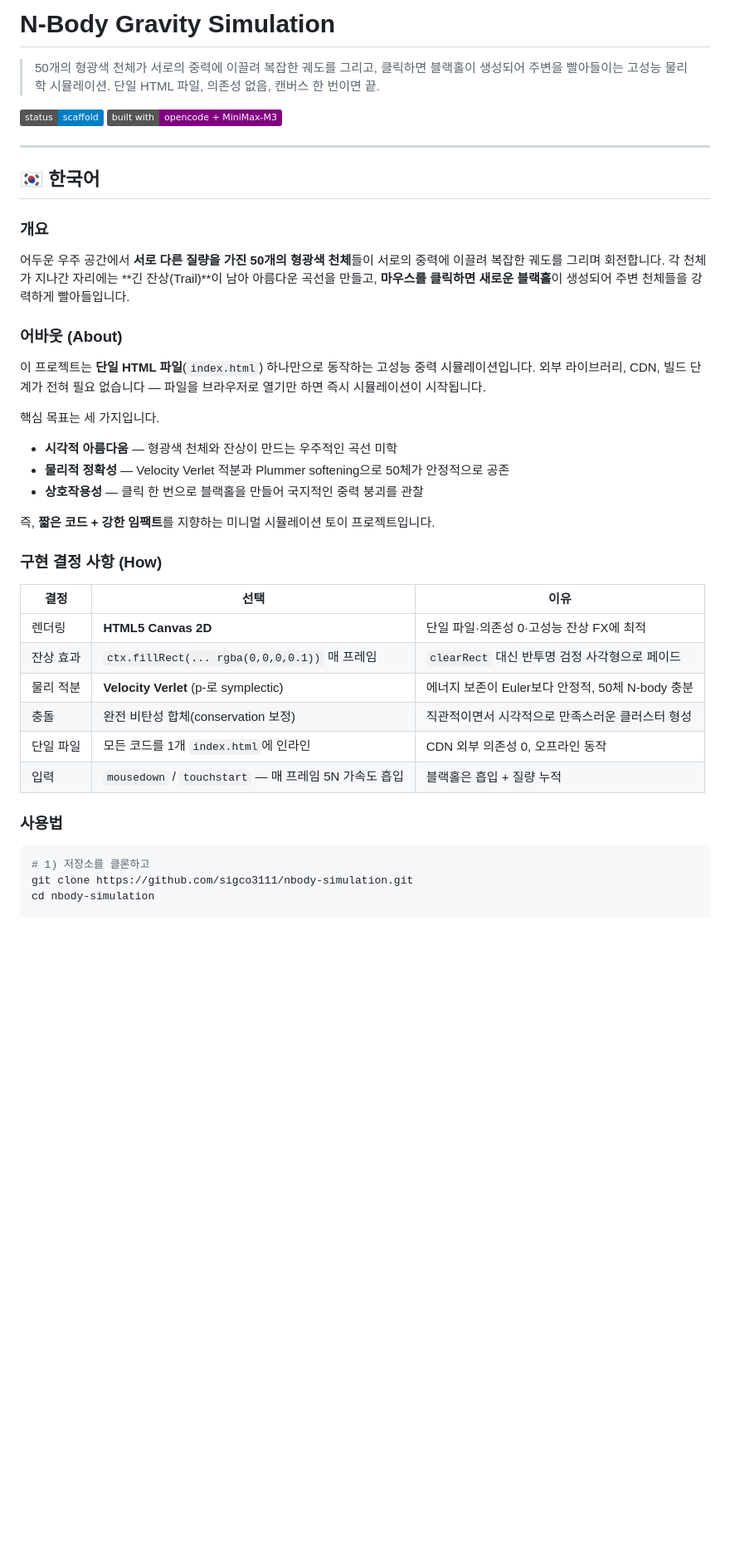
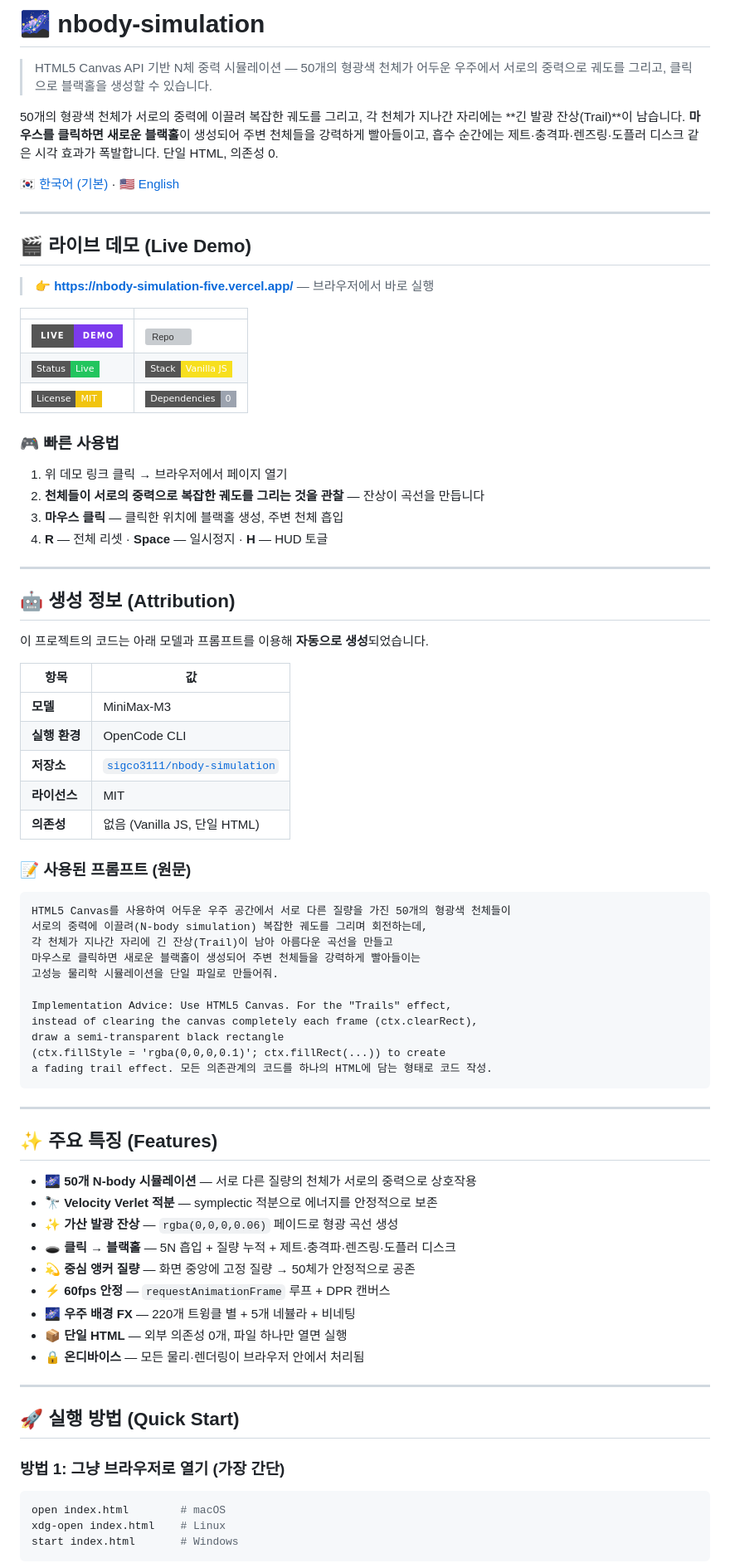
Before and after one commit to sigco3111/nbody-simulation, a Markdown page: README.md, the part around one of its changes. Shown at 83% size. Drawn GitHub-style; badges without logos; blank space fills up the shorter version; grey boxes are pictures that could not be loaded.

Commit message:
docs: live deployment status + bilingual readme (neon-fluid format)

````diff
--- a/README.md
+++ b/README.md
@@ -1,51 +1,81 @@
-# N-Body Gravity Simulation
+# 🌌 nbody-simulation
 
-> 50개의 형광색 천체가 서로의 중력에 이끌려 복잡한 궤도를 그리고, 클릭하면 블랙홀이 생성되어 주변을 빨아들이는 고성능 물리학 시뮬레이션.
-> 단일 HTML 파일, 의존성 없음, 캔버스 한 번이면 끝.
+> HTML5 Canvas API 기반 N체 중력 시뮬레이션 — 50개의 형광색 천체가 어두운 우주에서 서로의 중력으로 궤도를 그리고, 클릭으로 블랙홀을 생성할 수 있습니다.
 
-![status](https://img.shields.io/badge/status-scaffold-blue)
-![model](https://img.shields.io/badge/built%20with-opencode%20%2B%20MiniMax--M3-purple)
+50개의 형광색 천체가 서로의 중력에 이끌려 복잡한 궤도를 그리고, 각 천체가 지나간 자리에는 **긴 발광 잔상(Trail)**이 남습니다. **마우스를 클릭하면 새로운 블랙홀**이 생성되어 주변 천체들을 강력하게 빨아들이고, 흡수 순간에는 제트·충격파·렌즈링·도플러 디스크 같은 시각 효과가 폭발합니다. 단일 HTML, 의존성 0.
+
+[🇰🇷 한국어 (기본)](#) · [🇺🇸 English](#-english)
 
 ---
 
-## 🇰🇷 한국어
+## 🎬 라이브 데모 (Live Demo)
 
-### 개요
+> **👉 [https://nbody-simulation-five.vercel.app/](https://nbody-simulation-five.vercel.app/)** — 브라우저에서 바로 실행
 
-어두운 우주 공간에서 **서로 다른 질량을 가진 50개의 형광색 천체**들이 서로의 중력에 이끌려
-복잡한 궤도를 그리며 회전합니다. 각 천체가 지나간 자리에는 **긴 잔상(Trail)**이 남아
-아름다운 곡선을 만들고, **마우스를 클릭하면 새로운 블랙홀**이 생성되어 주변 천체들을
-강력하게 빨아들입니다.
+| | |
+|---|---|
+| ![Demo](https://img.shields.io/badge/Live-Demo-7C3AED?style=for-the-badge&logo=vercel&logoColor=white) | [![Repo](https://img.shields.io/badge/GitHub-sigco3111%2Fnbody--simulation-181717?style=for-the-badge&logo=github&logoColor=white)](https://github.com/sigco3111/nbody-simulation) |
+| ![Status](https://img.shields.io/badge/Status-Live-22C55E?style=flat-square) | ![Stack](https://img.shields.io/badge/Stack-Vanilla_JS-F7DF1E?style=flat-square&logo=javascript&logoColor=black) |
+| ![License](https://img.shields.io/badge/License-MIT-F1C40F?style=flat-square) | ![Deps](https://img.shields.io/badge/Dependencies-0-9CA3AF?style=flat-square) |
 
-### 어바웃 (About)
+### 🎮 빠른 사용법
+1. 위 데모 링크 클릭 → 브라우저에서 페이지 열기
+2. **천체들이 서로의 중력으로 복잡한 궤도를 그리는 것을 관찰** — 잔상이 곡선을 만듭니다
+3. **마우스 클릭** — 클릭한 위치에 블랙홀 생성, 주변 천체 흡입
+4. **R** — 전체 리셋 · **Space** — 일시정지 · **H** — HUD 토글
 
-이 프로젝트는 **단일 HTML 파일**(`index.html`) 하나만으로 동작하는 고성능 중력 시뮬레이션입니다.
-외부 라이브러리, CDN, 빌드 단계가 전혀 필요 없습니다 — 파일을 브라우저로 열기만 하면
-즉시 시뮬레이션이 시작됩니다.
+---
 
-핵심 목표는 세 가지입니다.
+## 🤖 생성 정보 (Attribution)
 
-- **시각적 아름다움** — 형광색 천체와 잔상이 만드는 우주적인 곡선 미학
-- **물리적 정확성** — Velocity Verlet 적분과 Plummer softening으로 50체가 안정적으로 공존
-- **상호작용성** — 클릭 한 번으로 블랙홀을 만들어 국지적인 중력 붕괴를 관찰
+이 프로젝트의 코드는 아래 모델과 프롬프트를 이용해 **자동으로 생성**되었습니다.
 
-즉, **짧은 코드 + 강한 임팩트**를 지향하는 미니멀 시뮬레이션 토이 프로젝트입니다.
+| 항목 | 값 |
+|---|---|
+| **모델** | MiniMax-M3 |
+| **실행 환경** | OpenCode CLI |
+| **저장소** | [`sigco3111/nbody-simulation`](https://github.com/sigco3111/nbody-simulation) |
+| **라이선스** | MIT |
+| **의존성** | 없음 (Vanilla JS, 단일 HTML) |
 
-### 구현 결정 사항 (How)
+### 📝 사용된 프롬프트 (원문)
 
-| 결정 | 선택 | 이유 |
-| --- | --- | --- |
-| 렌더링 | **HTML5 Canvas 2D** | 단일 파일·의존성 0·고성능 잔상 FX에 최적 |
-| 잔상 효과 | `ctx.fillRect(... rgba(0,0,0,0.1))` 매 프레임 | `clearRect` 대신 반투명 검정 사각형으로 페이드 |
-| 물리 적분 | **Velocity Verlet** (p-로 symplectic) | 에너지 보존이 Euler보다 안정적, 50체 N-body 충분 |
-| 충돌 | 완전 비탄성 합체(conservation 보정) | 직관적이면서 시각적으로 만족스러운 클러스터 형성 |
-| 단일 파일 | 모든 코드를 1개 `index.html`에 인라인 | CDN 외부 의존성 0, 오프라인 동작 |
-| 입력 | `mousedown` / `touchstart` — 매 프레임 5N 가속도 흡입 | 블랙홀은 흡입 + 질량 누적 |
+```
+HTML5 Canvas를 사용하여 어두운 우주 공간에서 서로 다른 질량을 가진 50개의 형광색 천체들이
+서로의 중력에 이끌려(N-body simulation) 복잡한 궤도를 그리며 회전하는데,
+각 천체가 지나간 자리에 긴 잔상(Trail)이 남아 아름다운 곡선을 만들고
+마우스로 클릭하면 새로운 블랙홀이 생성되어 주변 천체들을 강력하게 빨아들이는
+고성능 물리학 시뮬레이션을 단일 파일로 만들어줘.
 
-### 사용법
+Implementation Advice: Use HTML5 Canvas. For the "Trails" effect,
+instead of clearing the canvas completely each frame (ctx.clearRect),
+draw a semi-transparent black rectangle
+(ctx.fillStyle = 'rgba(0,0,0,0.1)'; ctx.fillRect(...)) to create
+a fading trail effect. 모든 의존관계의 코드를 하나의 HTML에 담는 형태로 코드 작성.
+```
 
+---
+
+## ✨ 주요 특징 (Features)
+
+- 🌌 **50개 N-body 시뮬레이션** — 서로 다른 질량의 천체가 서로의 중력으로 상호작용
+- 🔭 **Velocity Verlet 적분** — symplectic 적분으로 에너지를 안정적으로 보존
+- ✨ **가산 발광 잔상** — `rgba(0,0,0,0.06)` 페이드로 형광 곡선 생성
+- 🕳️ **클릭 → 블랙홀** — 5N 흡입 + 질량 누적 + 제트·충격파·렌즈링·도플러 디스크
+- 💫 **중심 앵커 질량** — 화면 중앙에 고정 질량 → 50체가 안정적으로 공존
+- ⚡ **60fps 안정** — `requestAnimationFrame` 루프 + DPR 캔버스
+- 🌌 **우주 배경 FX** — 220개 트윙클 별 + 5개 네뷸라 + 비네팅
+- 📦 **단일 HTML** — 외부 의존성 0개, 파일 하나만 열면 실행
+- 🔒 **온디바이스** — 모든 물리·렌더링이 브라우저 안에서 처리됨
+
+---
+
+## 🚀 실행 방법 (Quick Start)
+
+### 방법 1: 그냥 브라우저로 열기 (가장 간단)
 ```bash
-# 1) 저장소를 클론하고
-git clone https://github.com/sigco3111/nbody-simulation.git
-cd nbody-simulation
+open index.html        # macOS
+xdg-open index.html    # Linux
+start index.html       # Windows
+```
 
````
Also changed, not shown: other parts of README.md (+141 -55 lines).
